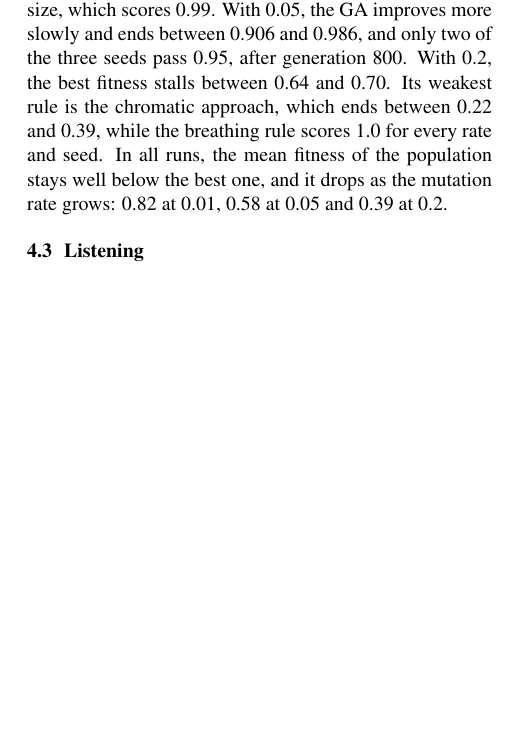
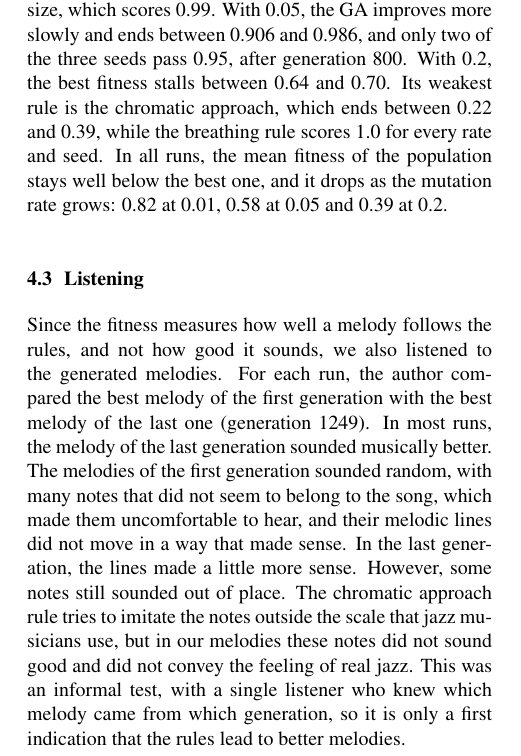
Before and after one commit to Chbmleao/jazz-sax-ga, a LaTeX paper (paper/main.tex, which reads paper/sections/results.tex): part of one column of page 3 of 4, cut so that both start at the same text, the shorter picture padded with empty space. Compiled offline with pdfLaTeX.

Commit message:
feat: add the listening subsection

```diff
--- a/paper/sections/results.tex
+++ b/paper/sections/results.tex
@@ -43,3 +43,5 @@ Figure~\ref{fig:fitness} shows the best and mean fitness of the population for o
 With mutation rate 0.01, the best fitness grows quickly: it passes 0.95 between generations 186 and 340 and 0.99 by generation 374, and it ends at 0.999 on all three seeds. In the final melodies, every rule scores 1.0 except the step size, which scores 0.99. With 0.05, the GA improves more slowly and ends between 0.906 and 0.986, and only two of the three seeds pass 0.95, after generation 800. With 0.2, the best fitness stalls between 0.64 and 0.70. Its weakest rule is the chromatic approach, which ends between 0.22 and 0.39, while the breathing rule scores 1.0 for every rate and seed. In all runs, the mean fitness of the population stays well below the best one, and it drops as the mutation rate grows: 0.82 at 0.01, 0.58 at 0.05 and 0.39 at 0.2.
 
 \subsection{Listening}
+
+Since the fitness measures how well a melody follows the rules, and not how good it sounds, we also listened to the generated melodies. For each run, the author compared the best melody of the first generation with the best melody of the last one (generation 1249). In most runs, the melody of the last generation sounded musically better. The melodies of the first generation sounded random, with many notes that did not seem to belong to the song, which made them uncomfortable to hear, and their melodic lines did not move in a way that made sense. In the last generation, the lines made a little more sense. However, some notes still sounded out of place. The chromatic approach rule tries to imitate the notes outside the scale that jazz musicians use, but in our melodies these notes did not sound good and did not convey the feeling of real jazz. This was an informal test, with a single listener who knew which melody came from which generation, so it is only a first indication that the rules lead to better melodies.
```
